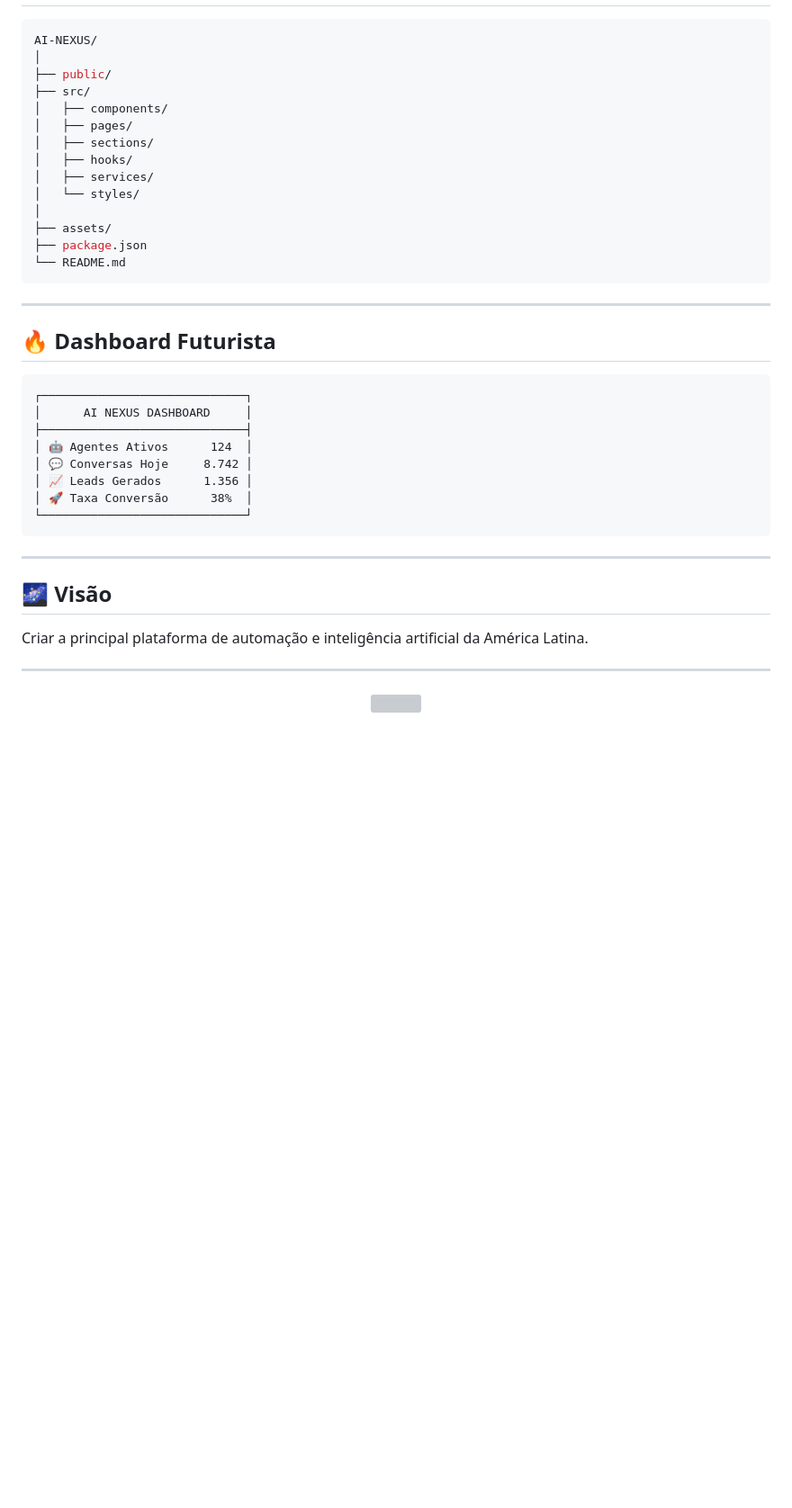
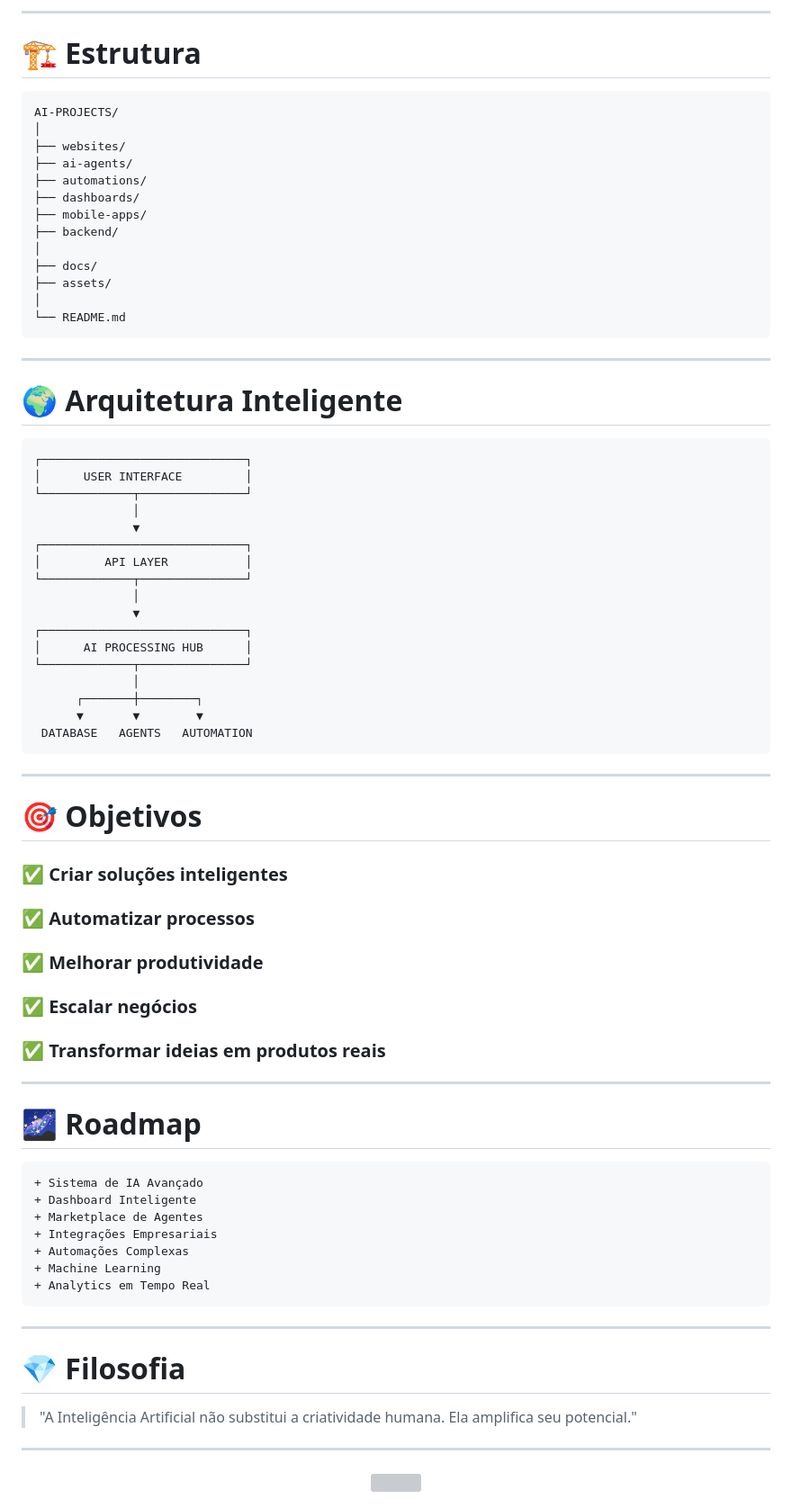
Before and after one commit to Guilherme-stac/ProjetosALD, a Markdown page: README.md, the part around one of its changes. Shown at 90% size. GitHub-like rendering; blank space fills up the shorter version; grey boxes are pictures that could not be loaded.

````diff
--- a/README.md
+++ b/README.md
@@ -92,41 +136,80 @@ Qualificação automática de leads.
+---
+
+# 🏗️ Estrutura
 
 ```bash
-AI-NEXUS/
+AI-PROJECTS/
 │
-├── public/
-├── src/
-│   ├── components/
-│   ├── pages/
-│   ├── sections/
-│   ├── hooks/
-│   ├── services/
-│   └── styles/
+├── websites/
+├── ai-agents/
+├── automations/
+├── dashboards/
+├── mobile-apps/
+├── backend/
 │
+├── docs/
 ├── assets/
-├── package.json
+│
 └── README.md
 ```
 
 ---
 
-## 🔥 Dashboard Futurista
+# 🌍 Arquitetura Inteligente
 
 ```text
 ┌─────────────────────────────┐
-│      AI NEXUS DASHBOARD     │
-├─────────────────────────────┤
-│ 🤖 Agentes Ativos      124  │
-│ 💬 Conversas Hoje     8.742 │
-│ 📈 Leads Gerados      1.356 │
-│ 🚀 Taxa Conversão      38%  │
-└─────────────────────────────┘
+│      USER INTERFACE         │
+└─────────────┬───────────────┘
+              │
+              ▼
+┌─────────────────────────────┐
+│         API LAYER           │
+└─────────────┬───────────────┘
+              │
+              ▼
+┌─────────────────────────────┐
+│      AI PROCESSING HUB      │
+└─────────────┬───────────────┘
+              │
+      ┌───────┼────────┐
+      ▼       ▼        ▼
+ DATABASE   AGENTS   AUTOMATION
 ```
 
 ---
 
-## 🌌 Visão
+# 🎯 Objetivos
 
-Criar a principal plataforma de automação e inteligência artificial da América Latina.
+### ✅ Criar soluções inteligentes
+
+### ✅ Automatizar processos
+
+### ✅ Melhorar produtividade
+
+### ✅ Escalar negócios
+
+### ✅ Transformar ideias em produtos reais
+
+---
+
+# 🌌 Roadmap
+
+```diff
++ Sistema de IA Avançado
++ Dashboard Inteligente
++ Marketplace de Agentes
++ Integrações Empresariais
++ Automações Complexas
++ Machine Learning
++ Analytics em Tempo Real
+```
+
+---
+
+# 💎 Filosofia
+
+> "A Inteligência Artificial não substitui a criatividade humana. Ela amplifica seu potencial."
 
 ---
 
````
Also changed, not shown: other parts of README.md (+118 -60 lines).
